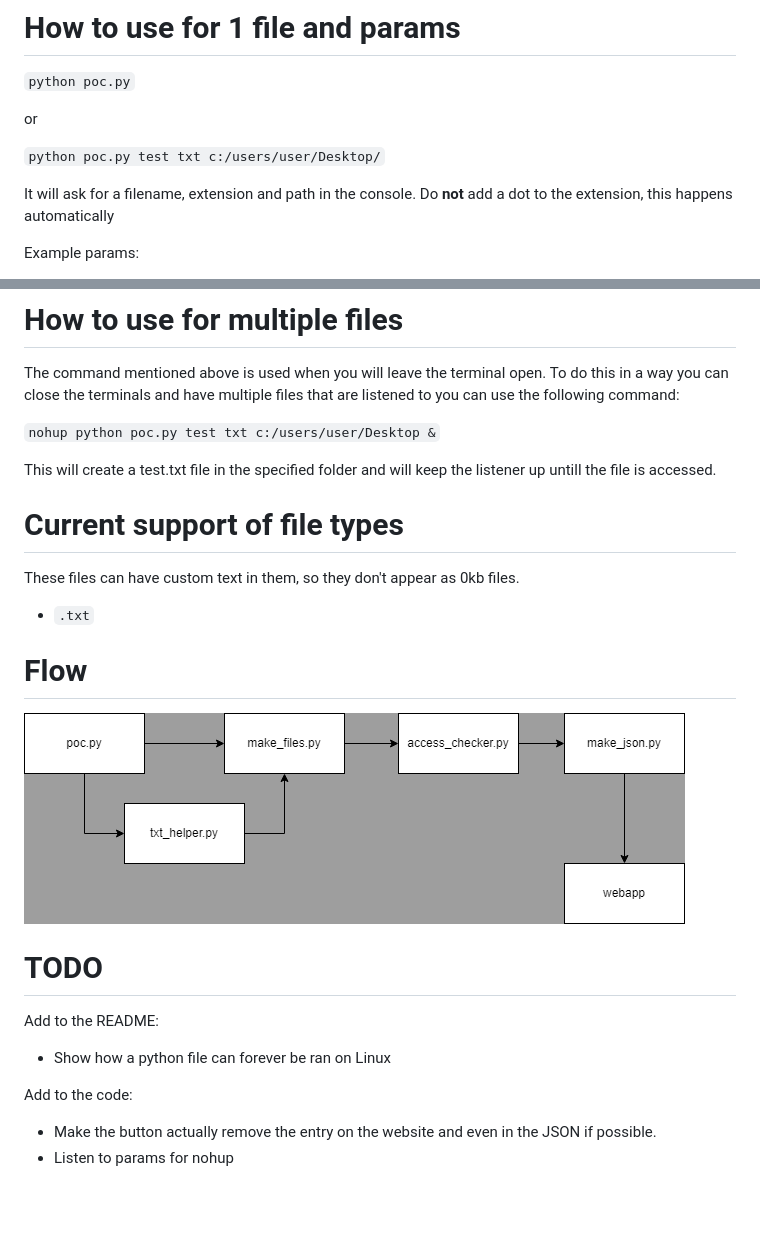
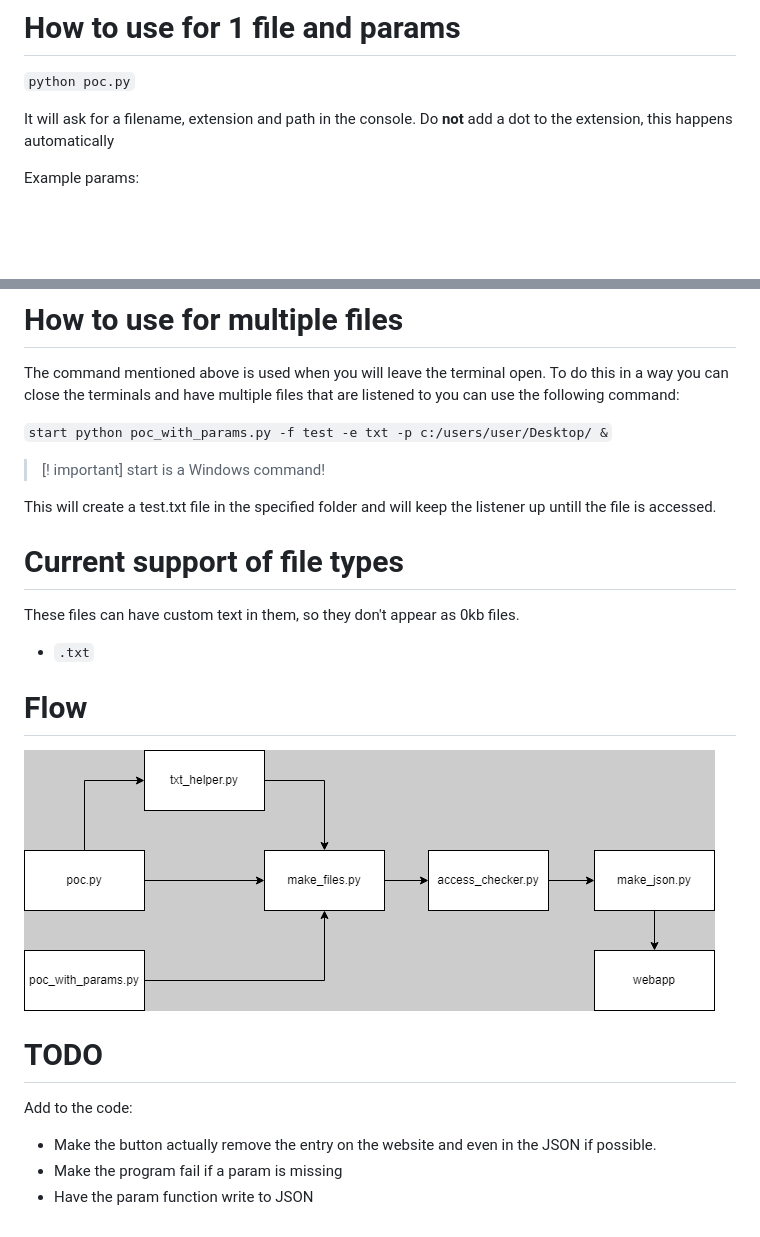
Before and after one commit to Lennskie/bachelor-thesis-2023, a Markdown page: README.md, 2 parts joined by grey strips. GitHub-like rendering; pictures changed too: flow.png; blank space fills up the shorter version.

Commit message:
Update README & add poc with params so it can be ran with 1 command

```diff
--- a/README.md
+++ b/README.md
@@ -9,10 +9,6 @@ This project has been made it Python 3.10 and will only work in versions matchin
 # How to use for 1 file and params
 
 `python poc.py`
-
-or
-
-`python poc.py test txt c:/users/user/Desktop/`
 
 It will ask for a filename, extension and path in the console.
 Do **not** add a dot to the extension, this happens automatically
@@ -33,7 +29,10 @@ The default will be "passwords.txt" in the root folder, if nothing is supplied.
 
 The command mentioned above is used when you will leave the terminal open. To do this in a way you can close the terminals and have multiple files that are listened to you can use the following command:
 
-`nohup python poc.py test txt c:/users/user/Desktop &`
+`start python poc_with_params.py -f test -e txt -p c:/users/user/Desktop/ &`
+
+>[! important]
+>start is a Windows command!
 
 This will create a test.txt file in the specified folder and will keep the listener up untill the file is accessed.
 
@@ -45,9 +44,8 @@ These files can have custom text in them, so they don't appear as 0kb files.
 ![](flow.png)
 
 # TODO
-Add to the README:
-- Show how a python file can forever be ran on Linux
 
 Add to the code:
 - Make the button actually remove the entry on the website and even in the JSON if possible.
-- Listen to params for nohup
+- Make the program fail if a param is missing
+- Have the param function write to JSON
```
Also changed, not shown: 1 other file.
